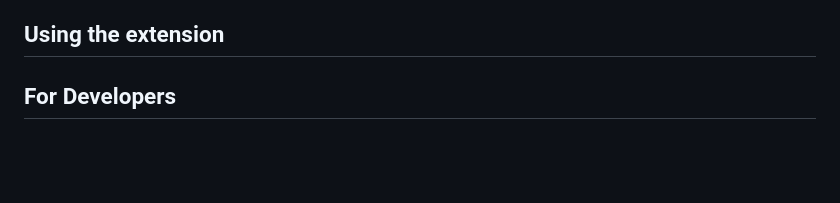
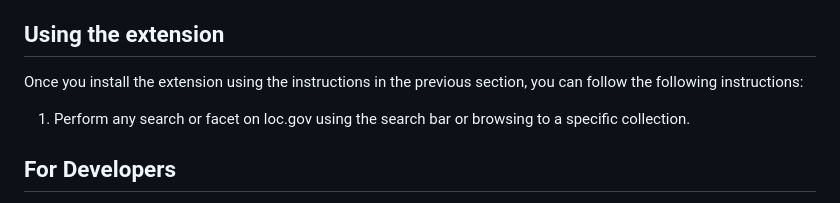
Before and after one commit to beefoo/loc-bulk-access, a Markdown page: README.md, the part around the change. GitHub-like rendering; blank space fills up the shorter version.

```diff
--- a/README.md
+++ b/README.md
@@ -26,6 +26,10 @@ You can also find these instructions on the [Chrome Extension Developer website]
 4. Once installed, click **Extensions menu puzzle button** next to your search bar, and you should see the "LC Bulk Access" extension listed there, which you can pin to your toolbar.
 
 ## Using the extension
+
+Once you install the extension using the instructions in the previous section, you can follow the following instructions:
+
+1. Perform any search or facet on loc.gov using the search bar or browsing to a specific collection.
 
 ## For Developers
 
```
